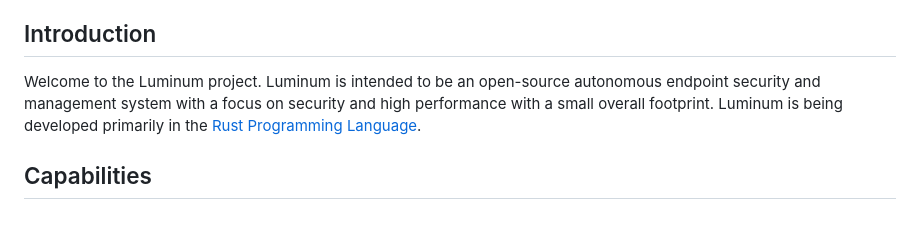
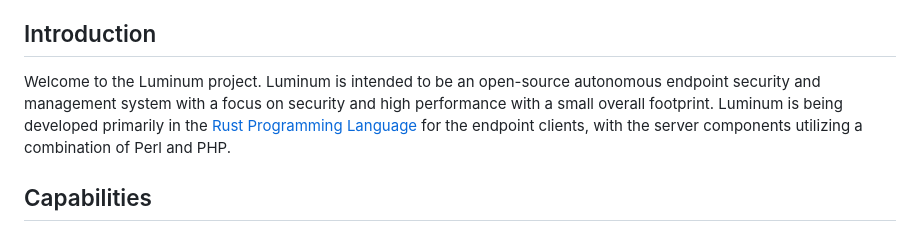
Before and after one commit to ccurzio/Luminum, a Markdown page: README.md, the part around the change. Rendered like a GitHub page.

Commit message:
Update README.md
Signed-off-by: Christopher R. Curzio <g4112gh@nanoduck.net>

```diff
--- a/README.md
+++ b/README.md
@@ -3,7 +3,7 @@
 Christopher R. Curzio
 
 ## Introduction
-Welcome to the Luminum project. Luminum is intended to be an open-source autonomous endpoint security and management system with a focus on security and high performance with a small overall footprint. Luminum is being developed primarily in the [Rust Programming Language](https://www.rust-lang.org/).
+Welcome to the Luminum project. Luminum is intended to be an open-source autonomous endpoint security and management system with a focus on security and high performance with a small overall footprint. Luminum is being developed primarily in the [Rust Programming Language](https://www.rust-lang.org/) for the endpoint clients, with the server components utilizing a combination of Perl and PHP.
 
 ## Capabilities
 Keep in mind that Luminum is still in the initial development stages, so it doesn't really do anything yet. But the goal is to provide a range of extensible endpoint security and management functionality through the base server/client software plus modular components called Lumys.
```
